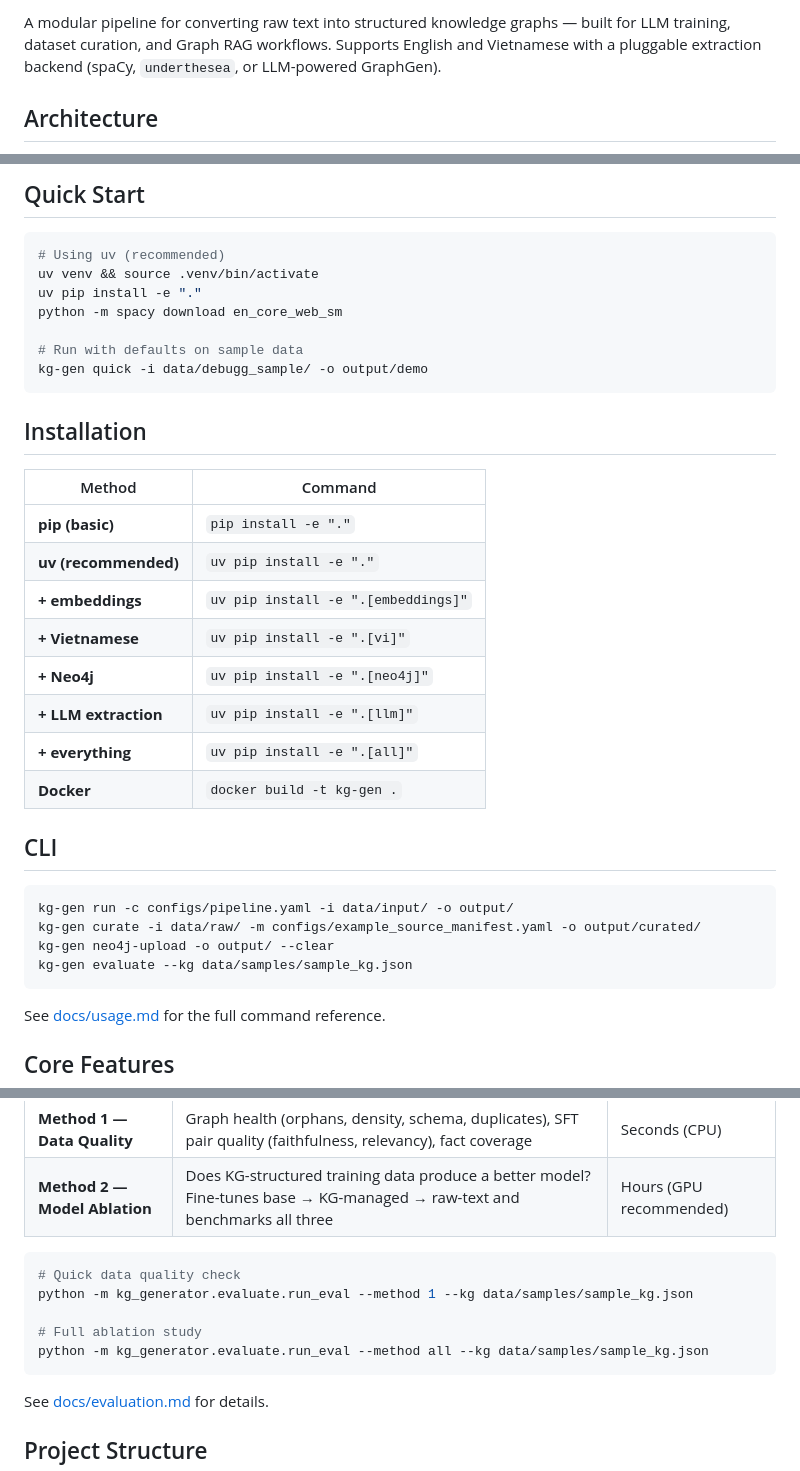
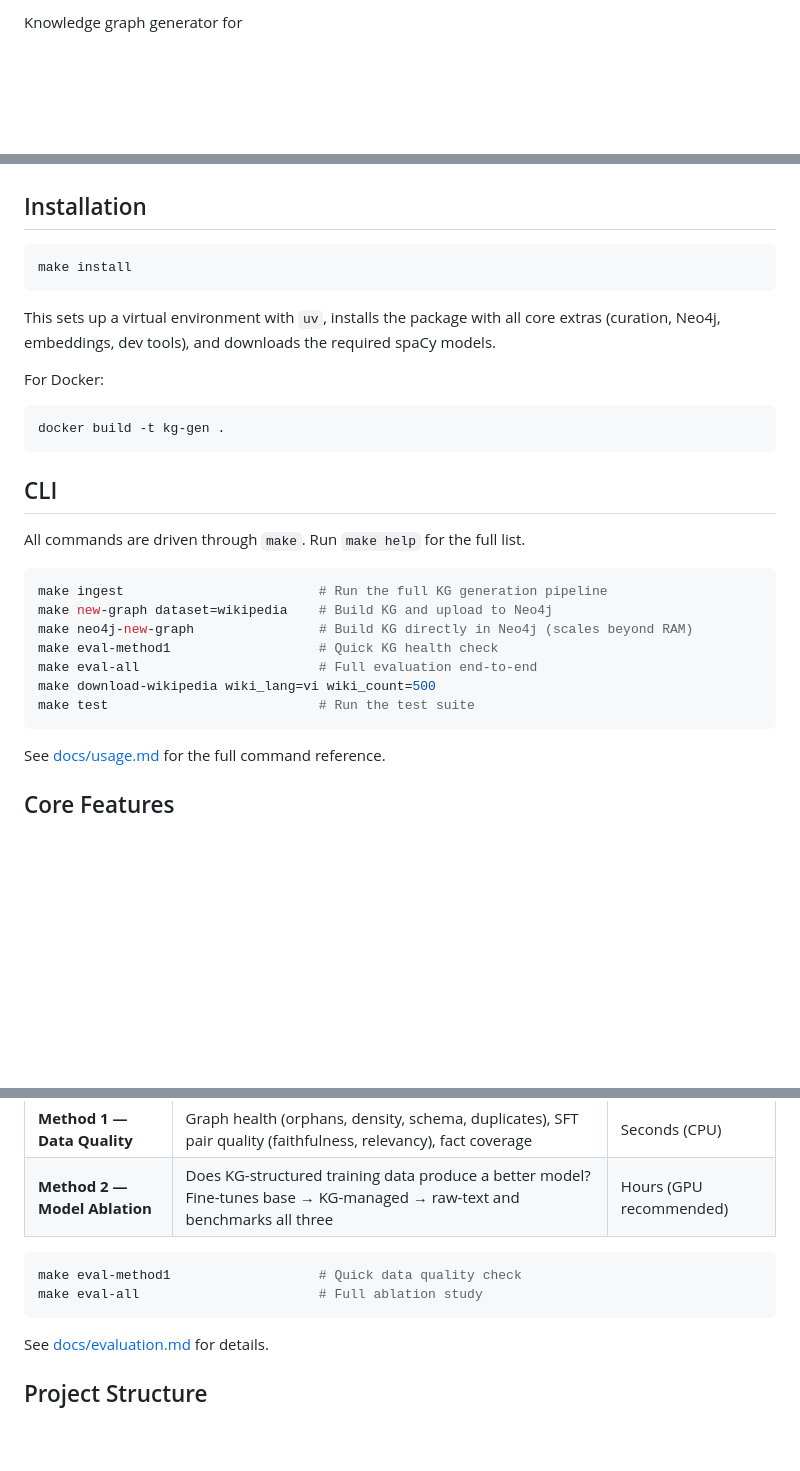
Before and after one commit to victor99pekk/vietnam_AI_hackathon, a Markdown page: README.md, 3 parts joined by grey strips. Drawn GitHub-style; blank space fills up the shorter version.

Commit message:
docs: revise README with make-based commands and simplified setup

````diff
--- a/README.md
+++ b/README.md
@@ -6,5 +5,4 @@
 
-A modular pipeline for converting raw text into structured knowledge graphs — built for LLM training, dataset curation, and Graph RAG workflows. Supports English and Vietnamese with a pluggable extraction backend (spaCy, `underthesea`, or LLM-powered GraphGen).
+Knowledge graph generator for
 
-## Architecture
 
@@ -21,36 +9,31 @@ flowchart LR
 
-## Quick Start
-
-```bash
-# Using uv (recommended)
-uv venv && source .venv/bin/activate
-uv pip install -e "."
-python -m spacy download en_core_web_sm
-
-# Run with defaults on sample data
-kg-gen quick -i data/debugg_sample/ -o output/demo
-```
 
 ## Installation
 
-| Method | Command |
-|---|---|
-| **pip (basic)** | `pip install -e "."` |
-| **uv (recommended)** | `uv pip install -e "."` |
-| **+ embeddings** | `uv pip install -e ".[embeddings]"` |
-| **+ Vietnamese** | `uv pip install -e ".[vi]"` |
-| **+ Neo4j** | `uv pip install -e ".[neo4j]"` |
-| **+ LLM extraction** | `uv pip install -e ".[llm]"` |
-| **+ everything** | `uv pip install -e ".[all]"` |
-| **Docker** | `docker build -t kg-gen .` |
+```bash
+make install
+```
+
+This sets up a virtual environment with `uv`, installs the package with all core extras (curation, Neo4j, embeddings, dev tools), and downloads the required spaCy models.
+
+For Docker:
+
+```bash
+docker build -t kg-gen .
+```
 
 ## CLI
 
+All commands are driven through `make`. Run `make help` for the full list.
+
 ```bash
-kg-gen run -c configs/pipeline.yaml -i data/input/ -o output/
-kg-gen curate -i data/raw/ -m configs/example_source_manifest.yaml -o output/curated/
-kg-gen neo4j-upload -o output/ --clear
-kg-gen evaluate --kg data/samples/sample_kg.json
+make ingest                         # Run the full KG generation pipeline
+make new-graph dataset=wikipedia    # Build KG and upload to Neo4j
+make neo4j-new-graph                # Build KG directly in Neo4j (scales beyond RAM)
+make eval-method1                   # Quick KG health check
+make eval-all                       # Full evaluation end-to-end
+make download-wikipedia wiki_lang=vi wiki_count=500
+make test                           # Run the test suite
 ```
 
 See [docs/usage.md](docs/usage.md) for the full command reference.
@@ -80,11 +63,8 @@ The evaluation suite provides two complementary assessments:
 | **Method 2 — Model Ablation** | Does KG-structured training data produce a better model? Fine-tunes base → KG-managed → raw-text and benchmarks all three | Hours (GPU recommended) |
 
 ```bash
-# Quick data quality check
-python -m kg_generator.evaluate.run_eval --method 1 --kg data/samples/sample_kg.json
-
-# Full ablation study
-python -m kg_generator.evaluate.run_eval --method all --kg data/samples/sample_kg.json
+make eval-method1                   # Quick data quality check
+make eval-all                       # Full ablation study
 ```
 
 See [docs/evaluation.md](docs/evaluation.md) for details.
````
Also changed, not shown: other parts of README.md (+0 -11 lines).
